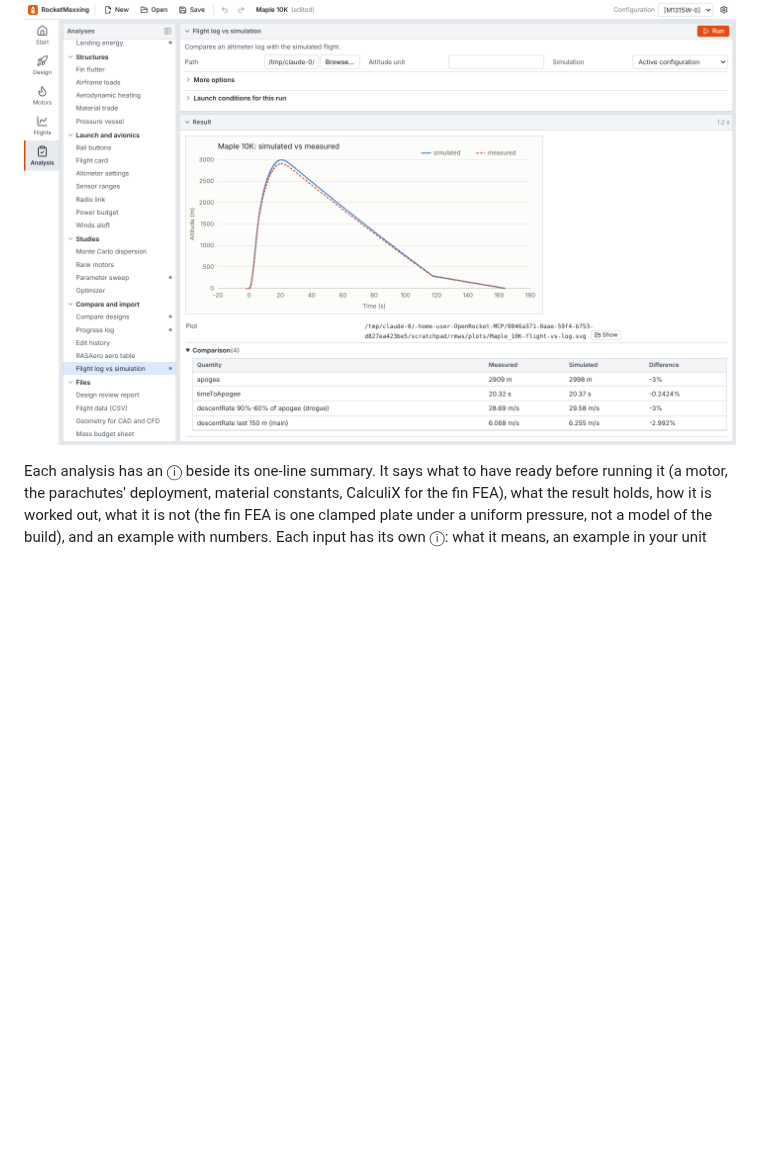
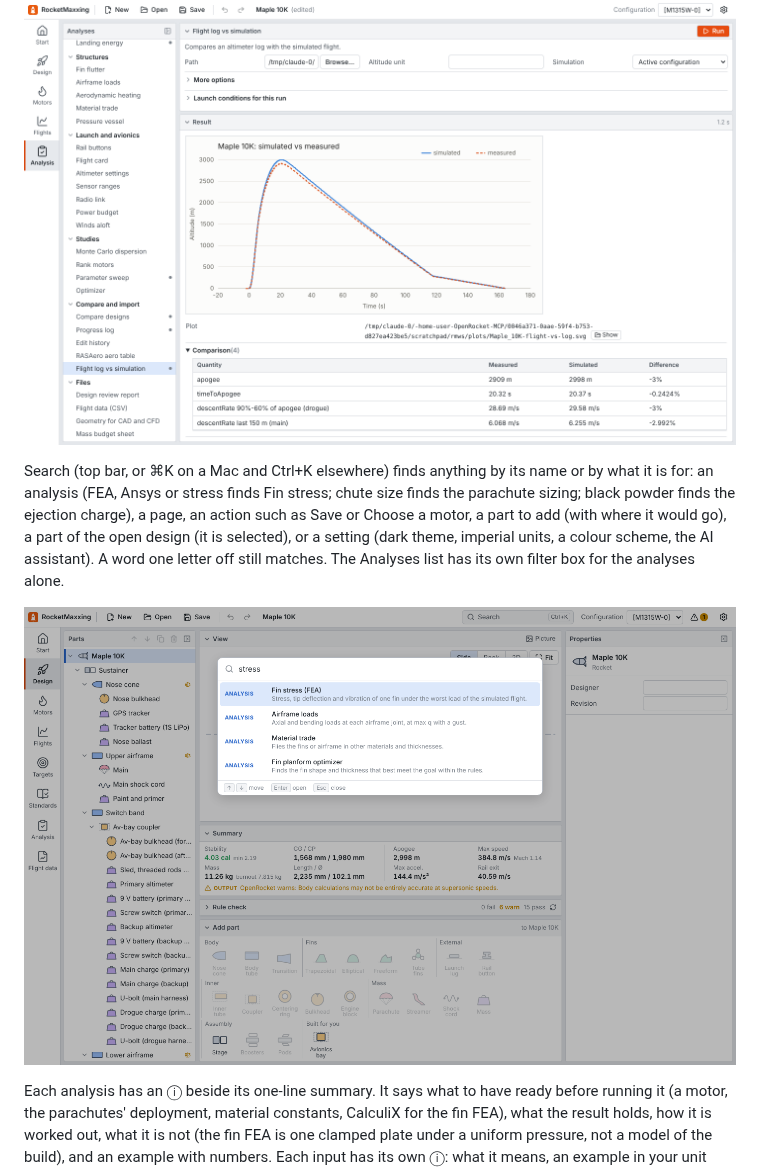
Before and after one commit to TheCheng2005/OpenRocket_MCP, a Markdown page: docs/ROCKETMAXXING.md, the part around the change. Rendered like a GitHub page; pictures changed too: docs/rocketmaxxing/search.png (added); blank space fills up the shorter version.

```diff
--- a/docs/ROCKETMAXXING.md
+++ b/docs/ROCKETMAXXING.md
@@ -59,6 +59,14 @@ the Monte Carlo landing map and the flight log against the simulation.
 ![Stability and drag vs Mach](rocketmaxxing/aero-plot.png)
 
 ![Flight log against the simulation](rocketmaxxing/flight-log.png)
+
+Search (top bar, or ⌘K on a Mac and Ctrl+K elsewhere) finds anything by its name or by what it is for: an analysis
+(FEA, Ansys or stress finds Fin stress; chute size finds the parachute sizing; black powder finds the ejection
+charge), a page, an action such as Save or Choose a motor, a part to add (with where it would go), a part of the open
+design (it is selected), or a setting (dark theme, imperial units, a colour scheme, the AI assistant). A word one
+letter off still matches. The Analyses list has its own filter box for the analyses alone.
+
+![Search](rocketmaxxing/search.png)
 
 Each analysis has an ⓘ beside its one-line summary. It says what to have ready before running it (a motor, the
 parachutes' deployment, material constants, CalculiX for the fin FEA), what the result holds, how it is worked out,
```
Also changed, not shown: 10 other files.
